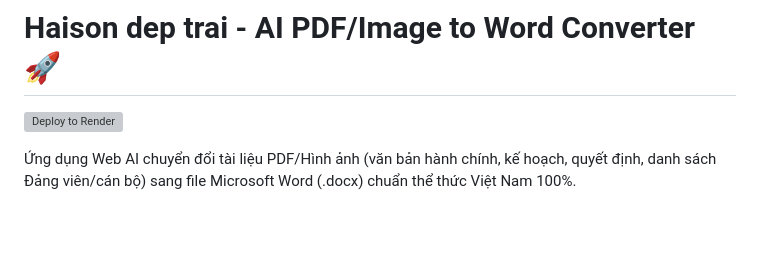
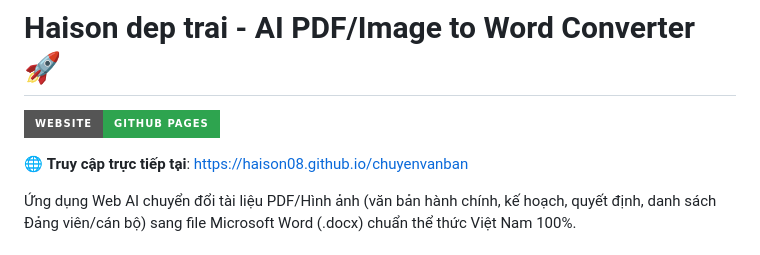
Before and after one commit to haison08/chuyenvanban, a Markdown page: README.md, the part around the change. Rendered like a GitHub page; badges without logos; blank space fills up the shorter version; grey boxes are pictures that could not be loaded.

Commit message:
docs: Cập nhật link chính thức GitHub Pages trong README

```diff
--- a/README.md
+++ b/README.md
@@ -1,6 +1,8 @@
 # Haison dep trai - AI PDF/Image to Word Converter 🚀
 
-[![Deploy to Render](https://render.com/images/deploy-to-render-button.svg)](https://render.com/deploy?repo=https://github.com/haison08/chuyenvanban)
+[![GitHub Pages](https://img.shields.io/badge/Website-GitHub%20Pages-2ea44f?style=for-the-badge&logo=github)](https://haison08.github.io/chuyenvanban)
+
+🌐 **Truy cập trực tiếp tại**: [https://haison08.github.io/chuyenvanban](https://haison08.github.io/chuyenvanban)
 
 Ứng dụng Web AI chuyển đổi tài liệu PDF/Hình ảnh (văn bản hành chính, kế hoạch, quyết định, danh sách Đảng viên/cán bộ) sang file Microsoft Word (.docx) chuẩn thể thức Việt Nam 100%.
 
```
